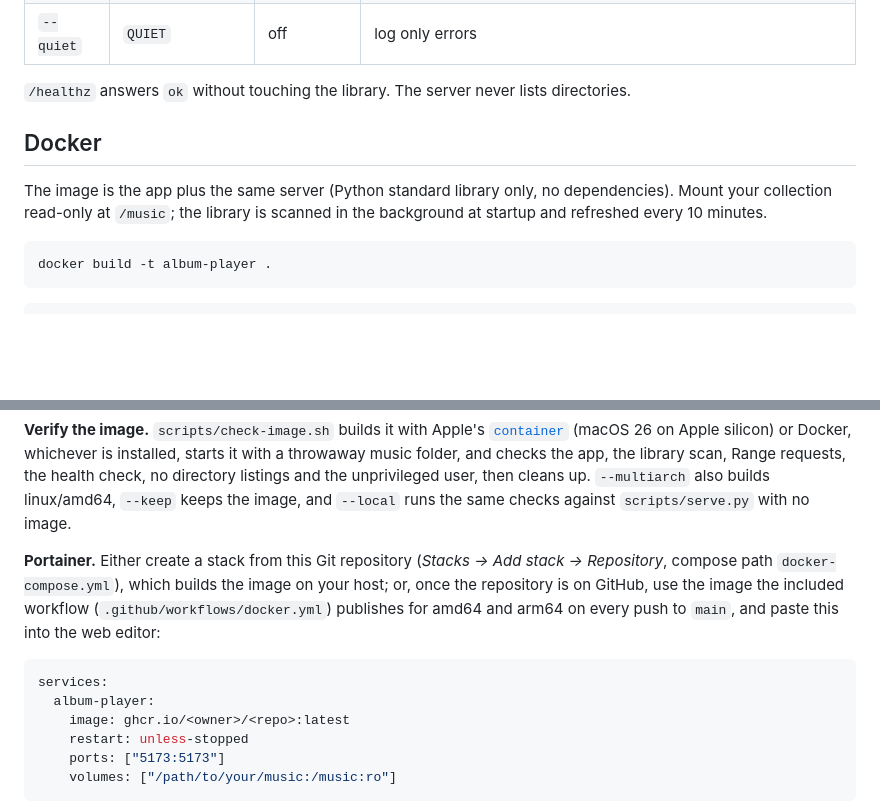
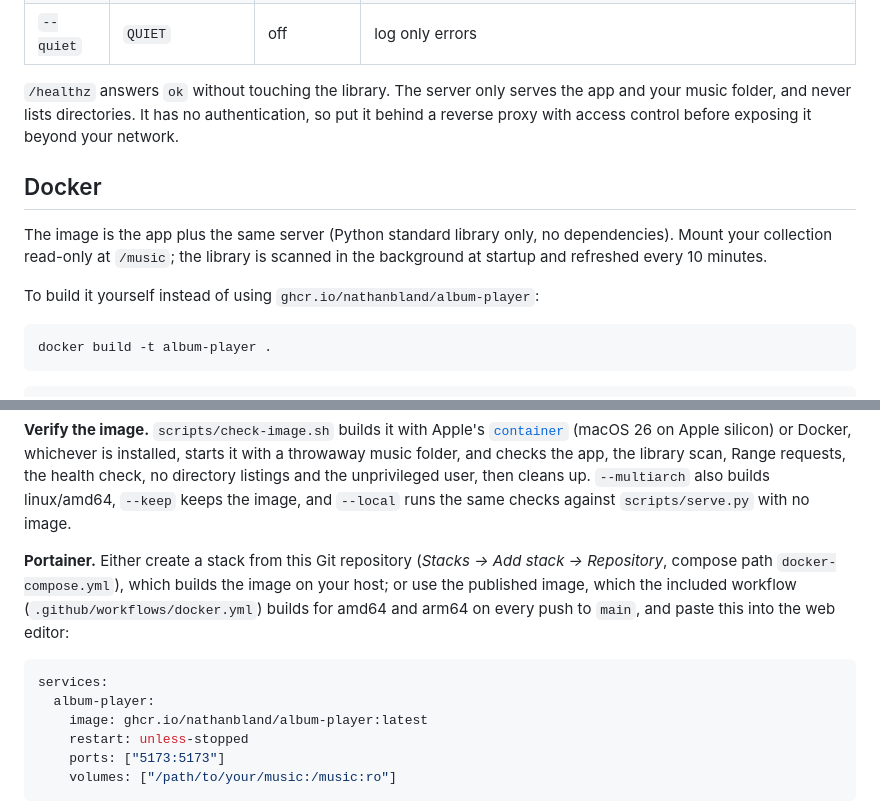
Before and after one commit to NathanBland/album-player, a Markdown page: README.md, 2 parts joined by grey strips. Rendered like a GitHub page; blank space fills up the shorter version.

````diff
--- a/README.md
+++ b/README.md
@@ -24,11 +38,13 @@ Options (flags or environment variables):
 | `--rescan` | `RESCAN_SECONDS` | `0` | `0`: rescan the library on every page load. `N`: scan once in the background, cache it, refresh every N seconds. `/albums/library.json?rescan=1` forces a rescan. |
 | `--quiet` | `QUIET` | off | log only errors |
 
-`/healthz` answers `ok` without touching the library. The server never lists directories.
+`/healthz` answers `ok` without touching the library. The server only serves the app and your music folder, and never lists directories. It has no authentication, so put it behind a reverse proxy with access control before exposing it beyond your network.
 
 ## Docker
 
 The image is the app plus the same server (Python standard library only, no dependencies). Mount your collection read-only at `/music`; the library is scanned in the background at startup and refreshed every 10 minutes.
+
+To build it yourself instead of using `ghcr.io/nathanbland/album-player`:
 
 ```bash
 docker build -t album-player .
@@ -42,12 +58,12 @@ Or with Compose: edit the music path in `docker-compose.yml`, then `docker compo
 
 **Verify the image.** `scripts/check-image.sh` builds it with Apple's [`container`](https://github.com/apple/container) (macOS 26 on Apple silicon) or Docker, whichever is installed, starts it with a throwaway music folder, and checks the app, the library scan, Range requests, the health check, no directory listings and the unprivileged user, then cleans up. `--multiarch` also builds linux/amd64, `--keep` keeps the image, and `--local` runs the same checks against `scripts/serve.py` with no image.
 
-**Portainer.** Either create a stack from this Git repository (*Stacks → Add stack → Repository*, compose path `docker-compose.yml`), which builds the image on your host; or, once the repository is on GitHub, use the image the included workflow (`.github/workflows/docker.yml`) publishes for amd64 and arm64 on every push to `main`, and paste this into the web editor:
+**Portainer.** Either create a stack from this Git repository (*Stacks → Add stack → Repository*, compose path `docker-compose.yml`), which builds the image on your host; or use the published image, which the included workflow (`.github/workflows/docker.yml`) builds for amd64 and arm64 on every push to `main`, and paste this into the web editor:
 
 ```yaml
 services:
   album-player:
-    image: ghcr.io/<owner>/<repo>:latest
+    image: ghcr.io/nathanbland/album-player:latest
     restart: unless-stopped
     ports: ["5173:5173"]
     volumes: ["/path/to/your/music:/music:ro"]
````
Also changed, not shown: other parts of README.md (+25 -1 lines), docs/screenshot.png (added), 2 other files.
